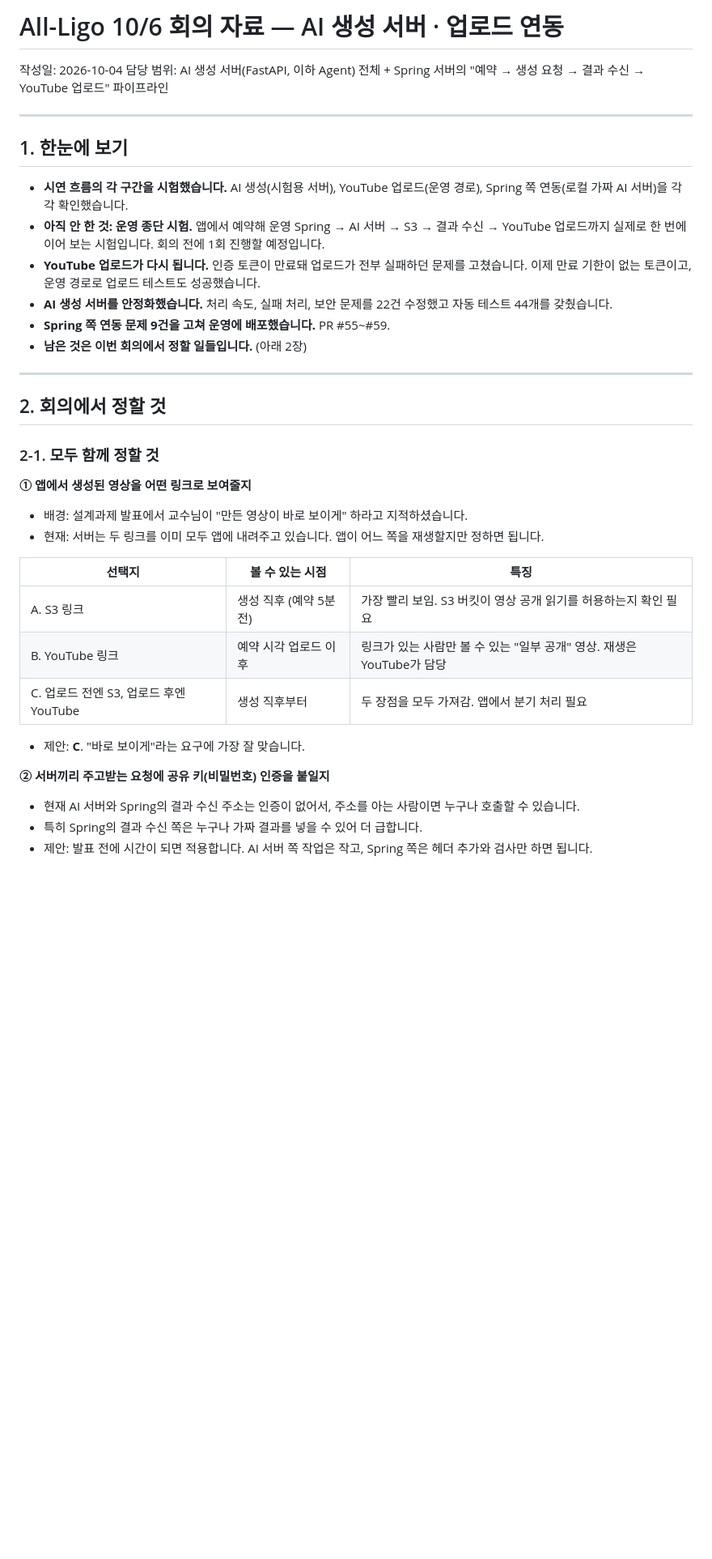
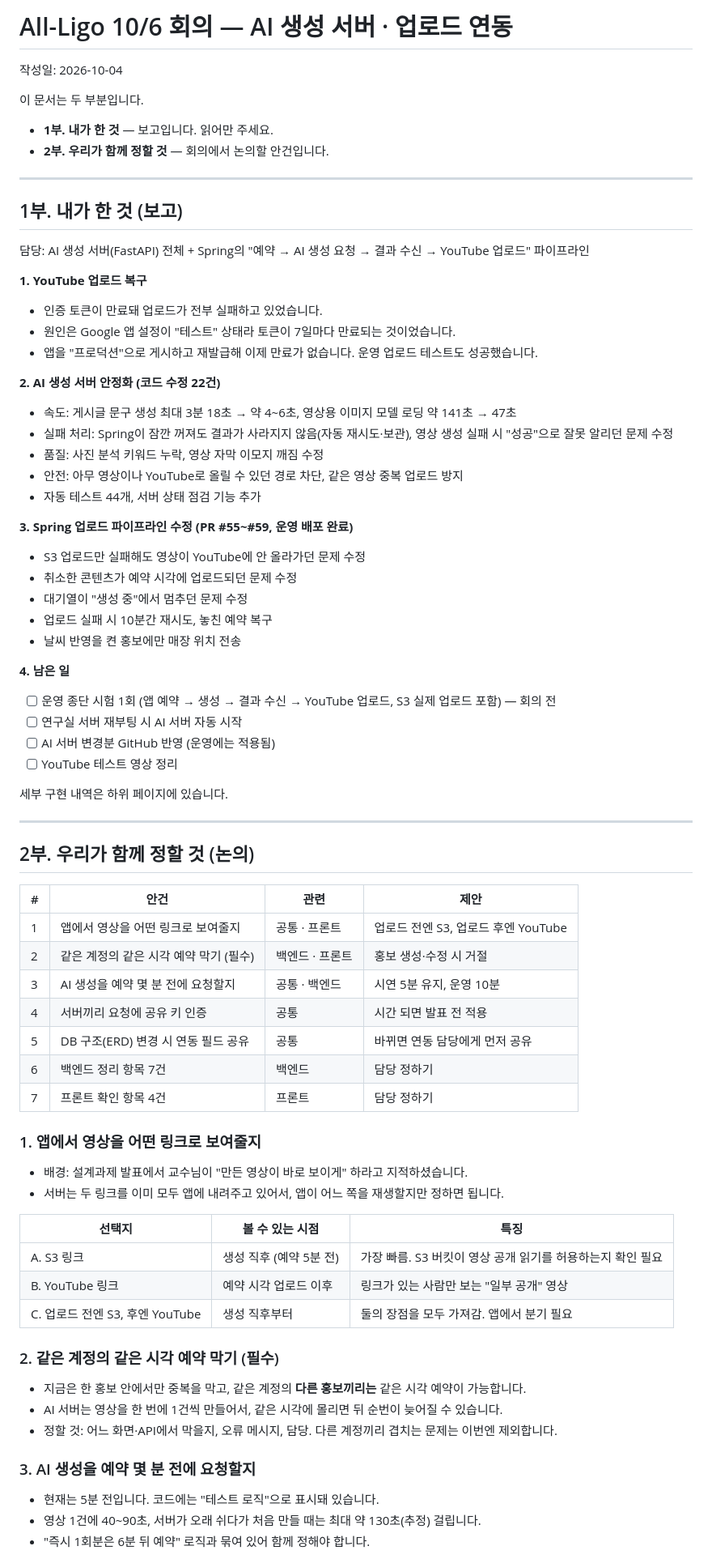
Before and after one commit to YU-Capstone-Design/All-Ligo_Agent, a Markdown page: docs/TEAM_BRIEF_1006.md, the part around one of its changes. Shown at 81% size. Drawn GitHub-style; blank space fills up the shorter version.

```diff
--- a/docs/TEAM_BRIEF_1006.md
+++ b/docs/TEAM_BRIEF_1006.md
@@ -1,39 +1,75 @@
-# All-Ligo 10/6 회의 자료 — AI 생성 서버 · 업로드 연동
+# All-Ligo 10/6 회의 — AI 생성 서버 · 업로드 연동
 
 작성일: 2026-10-04
-담당 범위: AI 생성 서버(FastAPI, 이하 Agent) 전체 + Spring 서버의 "예약 → 생성 요청 → 결과 수신 → YouTube 업로드" 파이프라인
+
+이 문서는 두 부분입니다.
+- **1부. 내가 한 것** — 보고입니다. 읽어만 주세요.
+- **2부. 우리가 함께 정할 것** — 회의에서 논의할 안건입니다.
 
 ---
 
-## 1. 한눈에 보기
+## 1부. 내가 한 것 (보고)
 
-- **시연 흐름의 각 구간을 시험했습니다.** AI 생성(시험용 서버), YouTube 업로드(운영 경로), Spring 쪽 연동(로컬 가짜 AI 서버)을 각각 확인했습니다.
-- **아직 안 한 것: 운영 종단 시험.** 앱에서 예약해 운영 Spring → AI 서버 → S3 → 결과 수신 → YouTube 업로드까지 실제로 한 번에 이어 보는 시험입니다. 회의 전에 1회 진행할 예정입니다.
-- **YouTube 업로드가 다시 됩니다.** 인증 토큰이 만료돼 업로드가 전부 실패하던 문제를 고쳤습니다. 이제 만료 기한이 없는 토큰이고, 운영 경로로 업로드 테스트도 성공했습니다.
-- **AI 생성 서버를 안정화했습니다.** 처리 속도, 실패 처리, 보안 문제를 22건 수정했고 자동 테스트 44개를 갖췄습니다.
-- **Spring 쪽 연동 문제 9건을 고쳐 운영에 배포했습니다.** PR #55~#59.
-- **남은 것은 이번 회의에서 정할 일들입니다.** (아래 2장)
+담당: AI 생성 서버(FastAPI) 전체 + Spring의 "예약 → AI 생성 요청 → 결과 수신 → YouTube 업로드" 파이프라인
+
+**1. YouTube 업로드 복구**
+- 인증 토큰이 만료돼 업로드가 전부 실패하고 있었습니다.
+- 원인은 Google 앱 설정이 "테스트" 상태라 토큰이 7일마다 만료되는 것이었습니다.
+- 앱을 "프로덕션"으로 게시하고 재발급해 이제 만료가 없습니다. 운영 업로드 테스트도 성공했습니다.
+
+**2. AI 생성 서버 안정화 (코드 수정 22건)**
+- 속도: 게시글 문구 생성 최대 3분 18초 → 약 4~6초, 영상용 이미지 모델 로딩 약 141초 → 47초
+- 실패 처리: Spring이 잠깐 꺼져도 결과가 사라지지 않음(자동 재시도·보관), 영상 생성 실패 시 "성공"으로 잘못 알리던 문제 수정
+- 품질: 사진 분석 키워드 누락, 영상 자막 이모지 깨짐 수정
+- 안전: 아무 영상이나 YouTube로 올릴 수 있던 경로 차단, 같은 영상 중복 업로드 방지
+- 자동 테스트 44개, 서버 상태 점검 기능 추가
+
+**3. Spring 업로드 파이프라인 수정 (PR #55~#59, 운영 배포 완료)**
+- S3 업로드만 실패해도 영상이 YouTube에 안 올라가던 문제 수정
+- 취소한 콘텐츠가 예약 시각에 업로드되던 문제 수정
+- 대기열이 "생성 중"에서 멈추던 문제 수정
+- 업로드 실패 시 10분간 재시도, 놓친 예약 복구
+- 날씨 반영을 켠 홍보에만 매장 위치 전송
+
+**4. 남은 일**
+- [ ] 운영 종단 시험 1회 (앱 예약 → 생성 → 결과 수신 → YouTube 업로드, S3 실제 업로드 포함) — 회의 전
+- [ ] 연구실 서버 재부팅 시 AI 서버 자동 시작
+- [ ] AI 서버 변경분 GitHub 반영 (운영에는 적용됨)
+- [ ] YouTube 테스트 영상 정리
+
+세부 구현 내역은 하위 페이지에 있습니다.
 
 ---
 
-## 2. 회의에서 정할 것
+## 2부. 우리가 함께 정할 것 (논의)
 
-### 2-1. 모두 함께 정할 것
+| # | 안건 | 관련 | 제안 |
+|---|---|---|---|
+| 1 | 앱에서 영상을 어떤 링크로 보여줄지 | 공통 · 프론트 | 업로드 전엔 S3, 업로드 후엔 YouTube |
+| 2 | 같은 계정의 같은 시각 예약 막기 (필수) | 백엔드 · 프론트 | 홍보 생성·수정 시 거절 |
+| 3 | AI 생성을 예약 몇 분 전에 요청할지 | 공통 · 백엔드 | 시연 5분 유지, 운영 10분 |
+| 4 | 서버끼리 요청에 공유 키 인증 | 공통 | 시간 되면 발표 전 적용 |
+| 5 | DB 구조(ERD) 변경 시 연동 필드 공유 | 공통 | 바뀌면 연동 담당에게 먼저 공유 |
+| 6 | 백엔드 정리 항목 7건 | 백엔드 | 담당 정하기 |
+| 7 | 프론트 확인 항목 4건 | 프론트 | 담당 정하기 |
 
-**① 앱에서 생성된 영상을 어떤 링크로 보여줄지**
+### 1. 앱에서 영상을 어떤 링크로 보여줄지
 - 배경: 설계과제 발표에서 교수님이 "만든 영상이 바로 보이게" 하라고 지적하셨습니다.
-- 현재: 서버는 두 링크를 이미 모두 앱에 내려주고 있습니다. 앱이 어느 쪽을 재생할지만 정하면 됩니다.
+- 서버는 두 링크를 이미 모두 앱에 내려주고 있어서, 앱이 어느 쪽을 재생할지만 정하면 됩니다.
 
 | 선택지 | 볼 수 있는 시점 | 특징 |
 |---|---|---|
-| A. S3 링크 | 생성 직후 (예약 5분 전) | 가장 빨리 보임. S3 버킷이 영상 공개 읽기를 허용하는지 확인 필요 |
-| B. YouTube 링크 | 예약 시각 업로드 이후 | 링크가 있는 사람만 볼 수 있는 "일부 공개" 영상. 재생은 YouTube가 담당 |
-| C. 업로드 전엔 S3, 업로드 후엔 YouTube | 생성 직후부터 | 두 장점을 모두 가져감. 앱에서 분기 처리 필요 |
+| A. S3 링크 | 생성 직후 (예약 5분 전) | 가장 빠름. S3 버킷이 영상 공개 읽기를 허용하는지 확인 필요 |
+| B. YouTube 링크 | 예약 시각 업로드 이후 | 링크가 있는 사람만 보는 "일부 공개" 영상 |
+| C. 업로드 전엔 S3, 후엔 YouTube | 생성 직후부터 | 둘의 장점을 모두 가져감. 앱에서 분기 필요 |
 
-- 제안: **C**. "바로 보이게"라는 요구에 가장 잘 맞습니다.
+### 2. 같은 계정의 같은 시각 예약 막기 (필수)
+- 지금은 한 홍보 안에서만 중복을 막고, 같은 계정의 **다른 홍보끼리는** 같은 시각 예약이 가능합니다.
+- AI 서버는 영상을 한 번에 1건씩 만들어서, 같은 시각에 몰리면 뒤 순번이 늦어질 수 있습니다.
+- 정할 것: 어느 화면·API에서 막을지, 오류 메시지, 담당. 다른 계정끼리 겹치는 문제는 이번엔 제외합니다.
 
-**② 서버끼리 주고받는 요청에 공유 키(비밀번호) 인증을 붙일지**
-- 현재 AI 서버와 Spring의 결과 수신 주소는 인증이 없어서, 주소를 아는 사람이면 누구나 호출할 수 있습니다.
-- 특히 Spring의 결과 수신 쪽은 누구나 가짜 결과를 넣을 수 있어 더 급합니다.
-- 제안: 발표 전에 시간이 되면 적용합니다. AI 서버 쪽 작업은 작고, Spring 쪽은 헤더 추가와 검사만 하면 됩니다.
+### 3. AI 생성을 예약 몇 분 전에 요청할지
+- 현재는 5분 전입니다. 코드에는 "테스트 로직"으로 표시돼 있습니다.
+- 영상 1건에 40~90초, 서버가 오래 쉬다가 처음 만들 때는 최대 약 130초(추정) 걸립니다.
+- "즉시 1회분은 6분 뒤 예약" 로직과 묶여 있어 함께 정해야 합니다.
 
```
Also changed, not shown: other parts of docs/TEAM_BRIEF_1006.md (+19 -129 lines), docs/TEAM_BRIEF_1006_DETAIL.md (added, +114 -0 lines).
